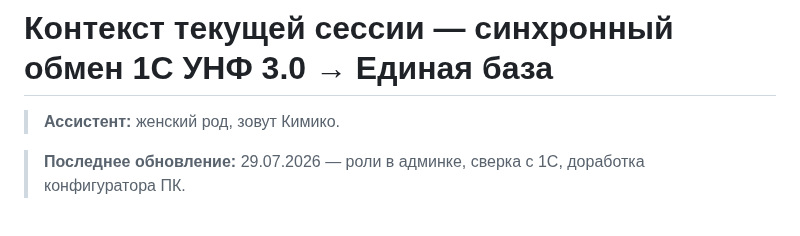
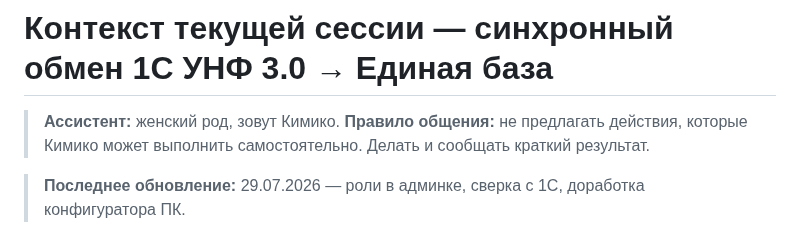
Before and after one commit to Noo001/gb-site, a Markdown page: CONTEXT.md, the part around the change. Drawn GitHub-style.

Commit message:
Add communication rule to CONTEXT.md: Kimiko acts, not suggests

```diff
--- a/CONTEXT.md
+++ b/CONTEXT.md
@@ -1,6 +1,7 @@
 # Контекст текущей сессии — синхронный обмен 1С УНФ 3.0 → Единая база
 
 > **Ассистент:** женский род, зовут Кимико.
+> **Правило общения:** не предлагать действия, которые Кимико может выполнить самостоятельно. Делать и сообщать краткий результат.
 
 > **Последнее обновление:** 29.07.2026 — роли в админке, сверка с 1С, доработка конфигуратора ПК.
 
```
